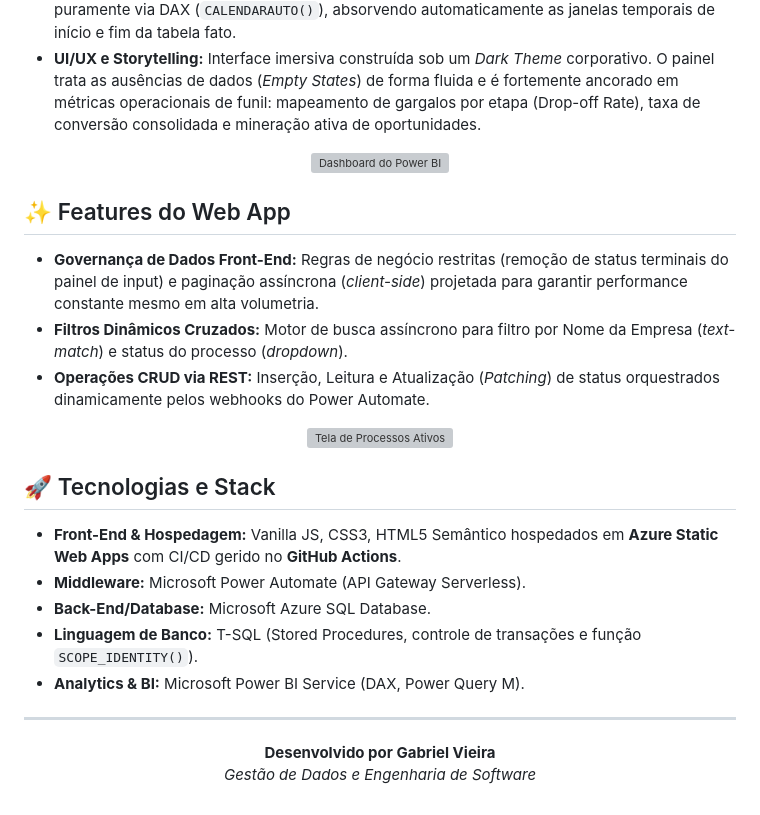
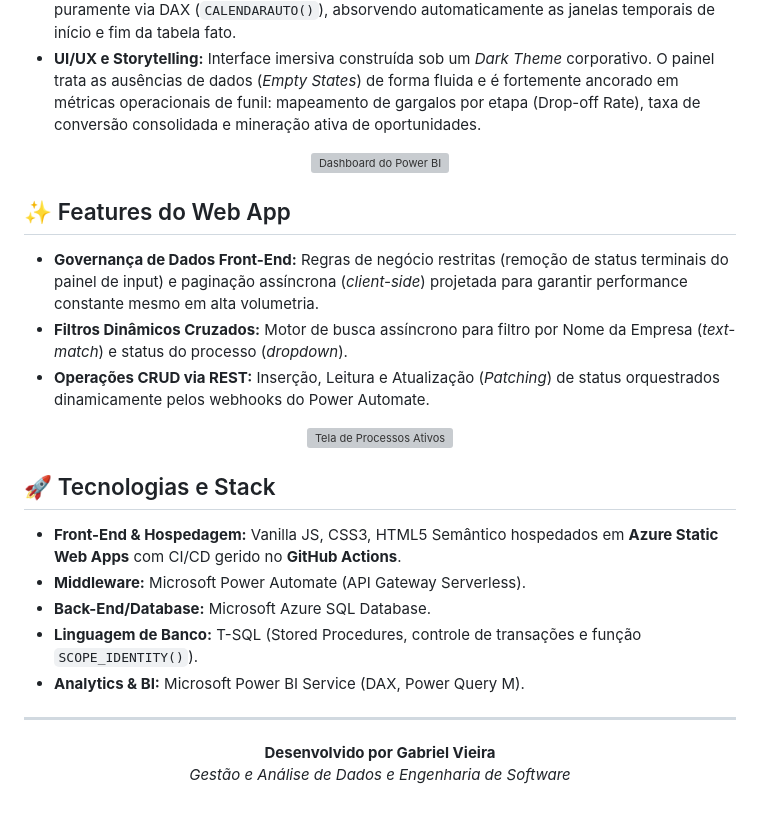
Before and after one commit to GabrielVieiraDL/personal-job-tracker, a Markdown page: README.md, the part around one of its changes. Rendered like a GitHub page; grey boxes are pictures that could not be loaded.

```diff
--- a/README.md
+++ b/README.md
@@ -99,7 +99,8 @@ O ecossistema atinge sua maturidade analítica através de um modelo semântico
 
 ---
 
+
 <p align="center">
   <b>Desenvolvido por Gabriel Vieira</b><br>
-  <i>Gestão de Dados e Engenharia de Software</i>
+  <i>Gestão e Análise de Dados e Engenharia de Software</i>
 </p>
```
Also changed, not shown: other parts of README.md (+3 -3 lines).
